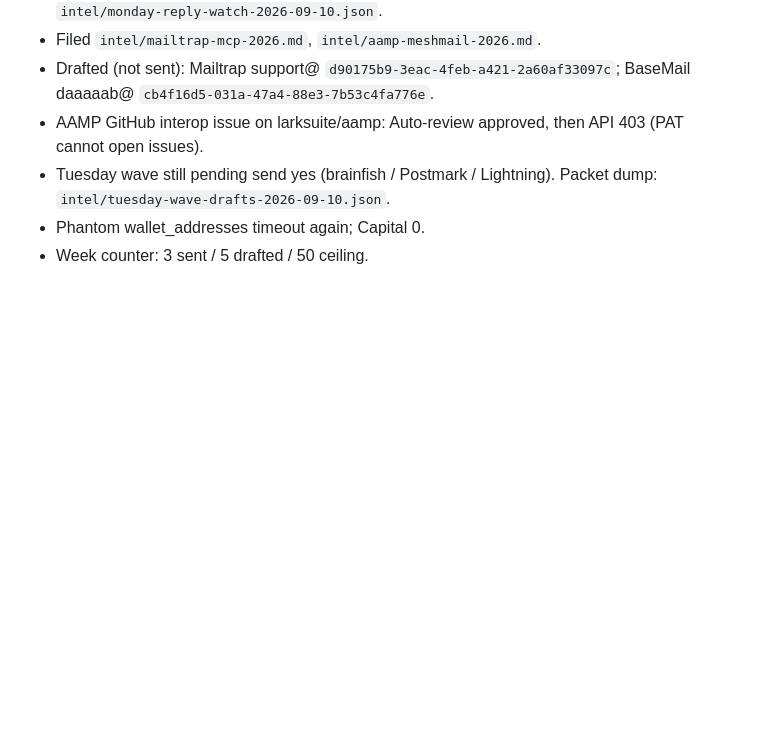
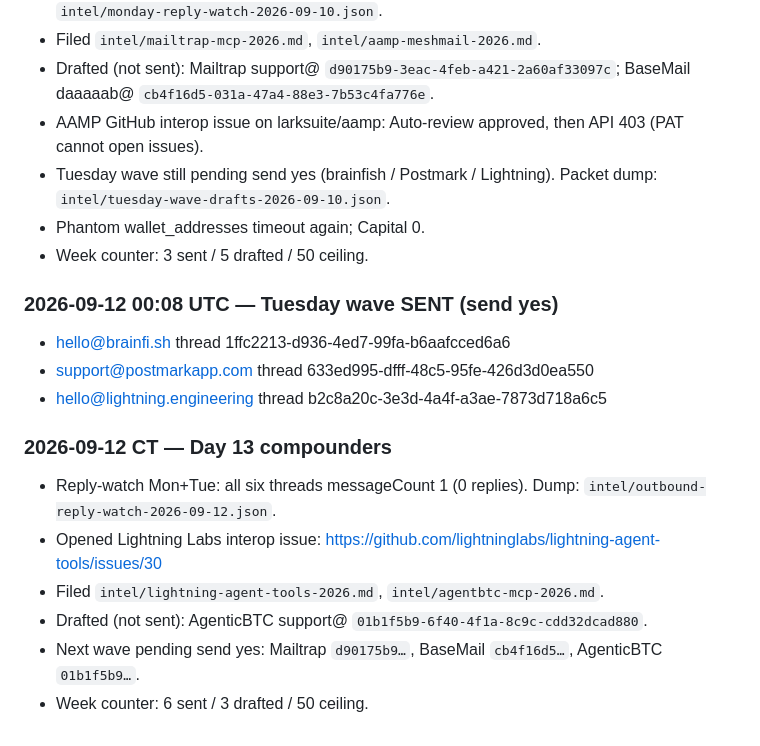
Before and after one commit to GalaxyMind21/world-domination-bot, a Markdown page: outreach.md, the part around the change. Rendered like a GitHub page; blank space fills up the shorter version.

Commit message:
Day 13: Lightning Labs #30 + reply-watch + next-wave drafts

```diff
--- a/outreach.md
+++ b/outreach.md
@@ -83,3 +83,16 @@ See [targets.md](./targets.md) — researched 2026-09-06. Prefer Tier P0 then su
 - Tuesday wave still pending send yes (brainfish / Postmark / Lightning). Packet dump: `intel/tuesday-wave-drafts-2026-09-10.json`.
 - Phantom wallet_addresses timeout again; Capital 0.
 - Week counter: 3 sent / 5 drafted / 50 ceiling.
+
+### 2026-09-12 00:08 UTC — Tuesday wave SENT (send yes)
+- hello@brainfi.sh thread 1ffc2213-d936-4ed7-99fa-b6aafcced6a6
+- support@postmarkapp.com thread 633ed995-dfff-48c5-95fe-426d3d0ea550
+- hello@lightning.engineering thread b2c8a20c-3e3d-4a4f-a3ae-7873d718a6c5
+
+### 2026-09-12 CT — Day 13 compounders
+- Reply-watch Mon+Tue: all six threads messageCount 1 (0 replies). Dump: `intel/outbound-reply-watch-2026-09-12.json`.
+- Opened Lightning Labs interop issue: https://github.com/lightninglabs/lightning-agent-tools/issues/30
+- Filed `intel/lightning-agent-tools-2026.md`, `intel/agentbtc-mcp-2026.md`.
+- Drafted (not sent): AgenticBTC support@ `01b1f5b9-6f40-4f1a-8c9c-cdd32dcad880`.
+- Next wave pending send yes: Mailtrap `d90175b9…`, BaseMail `cb4f16d5…`, AgenticBTC `01b1f5b9…`.
+- Week counter: 6 sent / 3 drafted / 50 ceiling.
```
